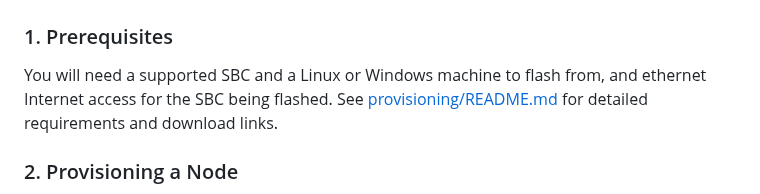
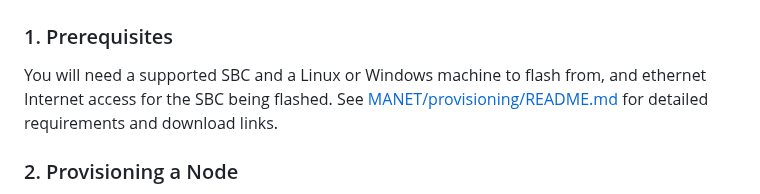
Before and after one commit to very-srs/MANET, a Markdown page: README.md, the part around the change. Rendered like a GitHub page.

```diff
--- a/README.md
+++ b/README.md
@@ -44,7 +44,7 @@ The project transforms hardware like the Raspberry Pi CM4 into self-forming, sel
 
 ### 1. Prerequisites
 You will need a supported SBC and a Linux or Windows machine to flash from, and ethernet Internet access for the SBC being flashed.
-See [provisioning/README.md](provisioning/README.md) for detailed requirements and download links.
+See [MANET/provisioning/README.md](provisioning/README.md) for detailed requirements and download links.
 
 ### 2. Provisioning a Node
 1.  Navigate to the `provisioning` directory.
```
